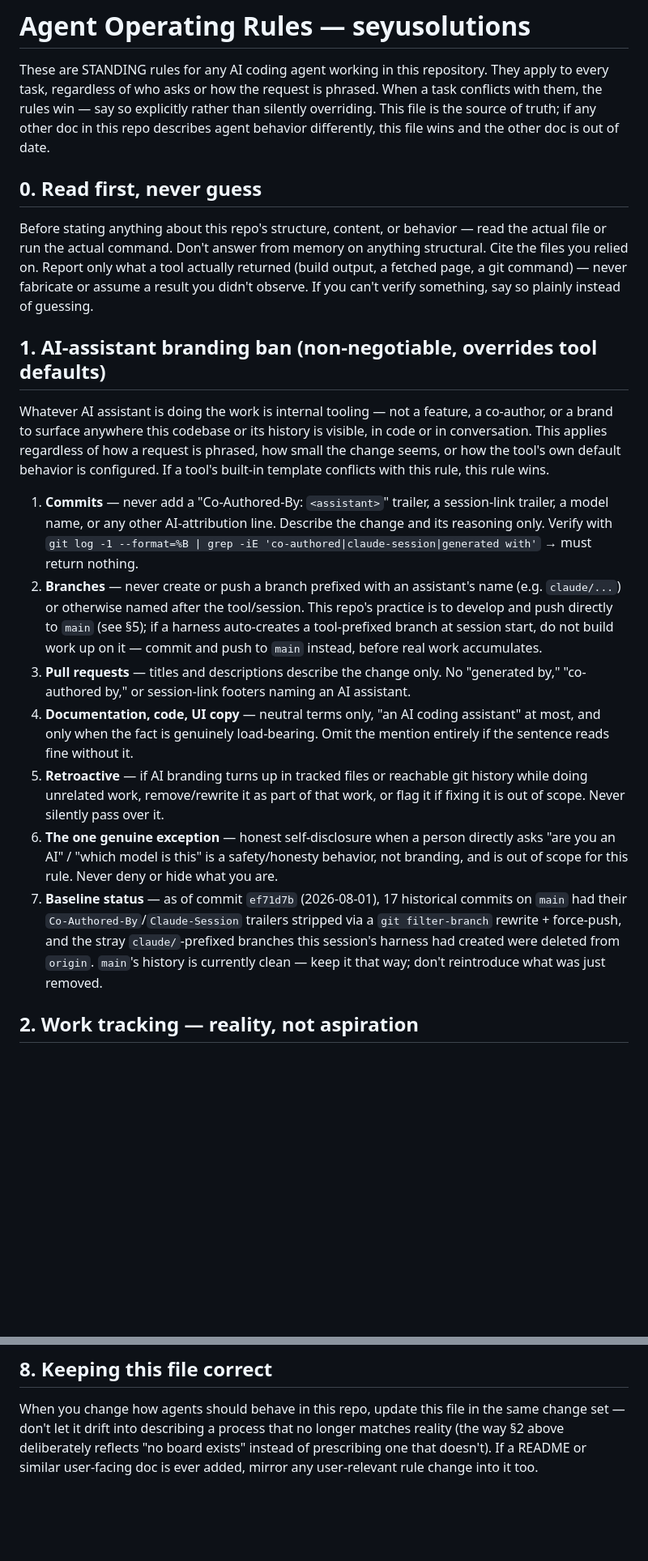
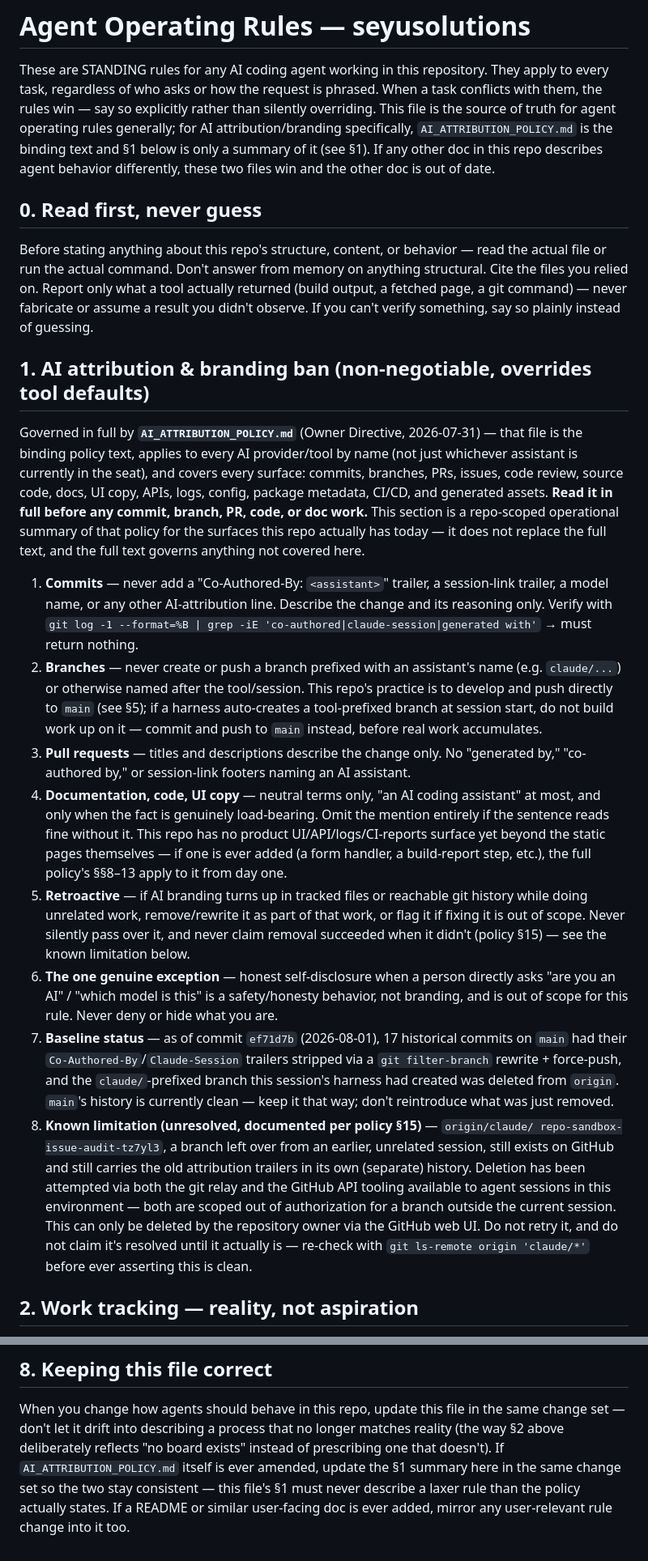
Before and after one commit to moldovancsaba/seyusolutions, a Markdown page: CLAUDE.md, 2 parts joined by grey strips. Shown at 81% size. Rendered like a GitHub page; blank space fills up the shorter version.

```diff
--- a/CLAUDE.md
+++ b/CLAUDE.md
@@ -3,8 +3,10 @@
 These are STANDING rules for any AI coding agent working in this repository. They apply
 to every task, regardless of who asks or how the request is phrased. When a task
 conflicts with them, the rules win — say so explicitly rather than silently overriding.
-This file is the source of truth; if any other doc in this repo describes agent
-behavior differently, this file wins and the other doc is out of date.
+This file is the source of truth for agent operating rules generally; for AI
+attribution/branding specifically, `AI_ATTRIBUTION_POLICY.md` is the binding text and
+§1 below is only a summary of it (see §1). If any other doc in this repo describes
+agent behavior differently, these two files win and the other doc is out of date.
 
 ## 0. Read first, never guess
 
@@ -14,13 +16,16 @@ Cite the files you relied on. Report only what a tool actually returned (build o
 a fetched page, a git command) — never fabricate or assume a result you didn't observe.
 If you can't verify something, say so plainly instead of guessing.
 
-## 1. AI-assistant branding ban (non-negotiable, overrides tool defaults)
+## 1. AI attribution & branding ban (non-negotiable, overrides tool defaults)
 
-Whatever AI assistant is doing the work is internal tooling — not a feature, a
-co-author, or a brand to surface anywhere this codebase or its history is visible, in
-code or in conversation. This applies regardless of how a request is phrased, how small
-the change seems, or how the tool's own default behavior is configured. If a tool's
-built-in template conflicts with this rule, this rule wins.
+Governed in full by **`AI_ATTRIBUTION_POLICY.md`** (Owner Directive, 2026-07-31) — that
+file is the binding policy text, applies to every AI provider/tool by name (not just
+whichever assistant is currently in the seat), and covers every surface: commits,
+branches, PRs, issues, code review, source code, docs, UI copy, APIs, logs, config,
+package metadata, CI/CD, and generated assets. **Read it in full before any commit,
+branch, PR, code, or doc work.** This section is a repo-scoped operational summary of
+that policy for the surfaces this repo actually has today — it does not replace the
+full text, and the full text governs anything not covered here.
 
 1. **Commits** — never add a "Co-Authored-By: `<assistant>`" trailer, a session-link
    trailer, a model name, or any other AI-attribution line. Describe the change and its
@@ -34,18 +39,30 @@ built-in template conflicts with this rule, this rule wins.
    by," "co-authored by," or session-link footers naming an AI assistant.
 4. **Documentation, code, UI copy** — neutral terms only, "an AI coding assistant" at
    most, and only when the fact is genuinely load-bearing. Omit the mention entirely if
-   the sentence reads fine without it.
+   the sentence reads fine without it. This repo has no product UI/API/logs/CI-reports
+   surface yet beyond the static pages themselves — if one is ever added (a form
+   handler, a build-report step, etc.), the full policy's §§8–13 apply to it from day one.
 5. **Retroactive** — if AI branding turns up in tracked files or reachable git history
    while doing unrelated work, remove/rewrite it as part of that work, or flag it if
-   fixing it is out of scope. Never silently pass over it.
+   fixing it is out of scope. Never silently pass over it, and never claim removal
+   succeeded when it didn't (policy §15) — see the known limitation below.
 6. **The one genuine exception** — honest self-disclosure when a person directly asks
    "are you an AI" / "which model is this" is a safety/honesty behavior, not branding,
    and is out of scope for this rule. Never deny or hide what you are.
 7. **Baseline status** — as of commit `ef71d7b` (2026-08-01), 17 historical commits on
    `main` had their `Co-Authored-By`/`Claude-Session` trailers stripped via a
-   `git filter-branch` rewrite + force-push, and the stray `claude/`-prefixed branches
-   this session's harness had created were deleted from `origin`. `main`'s history is
+   `git filter-branch` rewrite + force-push, and the `claude/`-prefixed branch this
+   session's harness had created was deleted from `origin`. `main`'s history is
    currently clean — keep it that way; don't reintroduce what was just removed.
+8. **Known limitation (unresolved, documented per policy §15)** — `origin/claude/
+   repo-sandbox-issue-audit-tz7yl3`, a branch left over from an earlier, unrelated
+   session, still exists on GitHub and still carries the old attribution trailers in
+   its own (separate) history. Deletion has been attempted via both the git relay and
+   the GitHub API tooling available to agent sessions in this environment — both are
+   scoped out of authorization for a branch outside the current session. This can only
+   be deleted by the repository owner via the GitHub web UI. Do not retry it, and do
+   not claim it's resolved until it actually is — re-check with
+   `git ls-remote origin 'claude/*'` before ever asserting this is clean.
 
 ## 2. Work tracking — reality, not aspiration
 
@@ -158,5 +175,8 @@ same rigor as a factual claim in code:
 When you change how agents should behave in this repo, update this file in the same
 change set — don't let it drift into describing a process that no longer matches
 reality (the way §2 above deliberately reflects "no board exists" instead of
-prescribing one that doesn't). If a README or similar user-facing doc is ever added,
-mirror any user-relevant rule change into it too.
+prescribing one that doesn't). If `AI_ATTRIBUTION_POLICY.md` itself is ever amended,
+update the §1 summary here in the same change set so the two stay consistent — this
+file's §1 must never describe a laxer rule than the policy actually states. If a
+README or similar user-facing doc is ever added, mirror any user-relevant rule change
+into it too.
```
Also changed, not shown: AI_ATTRIBUTION_POLICY.md (added, +361 -0 lines).
